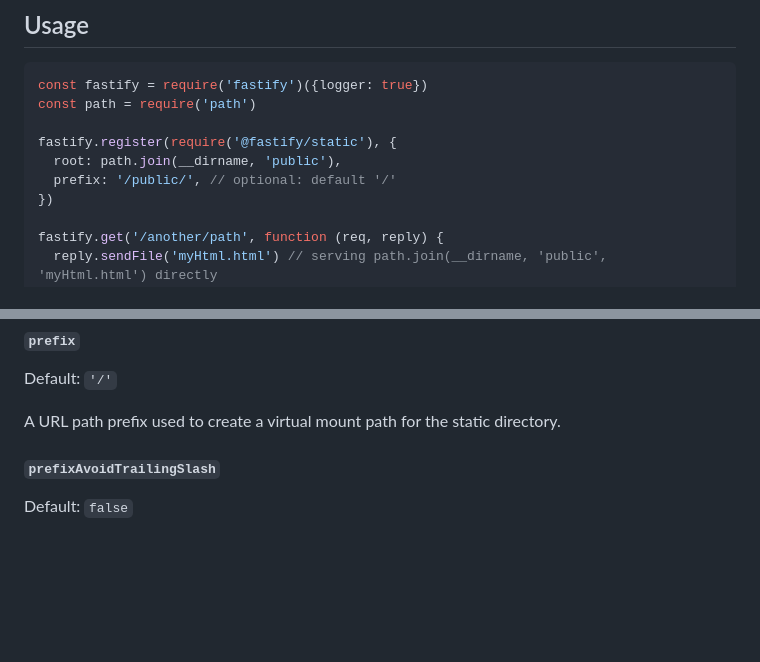
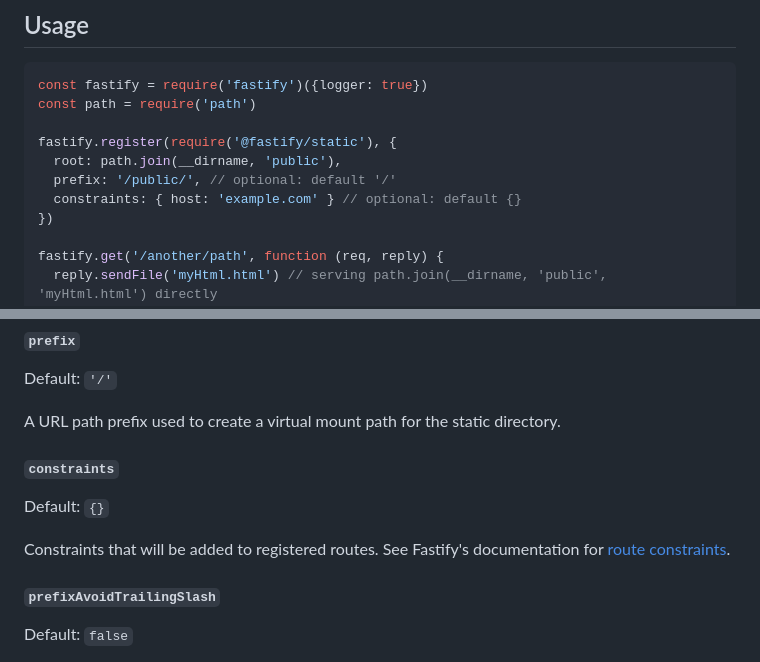
Before and after one commit to fastify/fastify-static, a Markdown page: README.md, 2 parts joined by grey strips. Drawn GitHub-style; blank space fills up the shorter version.

Commit message:
docs: add information about constraints property

```diff
--- a/README.md
+++ b/README.md
@@ -26,6 +26,7 @@ const path = require('path')
 fastify.register(require('@fastify/static'), {
   root: path.join(__dirname, 'public'),
   prefix: '/public/', // optional: default '/'
+  constraints: { host: 'example.com' } // optional: default {}
 })
 
 fastify.get('/another/path', function (req, reply) {
@@ -117,6 +118,13 @@ This is useful for serving multiple static directories under a single prefix. Fi
 Default: `'/'`
 
 A URL path prefix used to create a virtual mount path for the static directory.
+
+#### `constraints`
+
+Default: `{}`
+
+Constraints that will be added to registered routes. See Fastify's documentation for
+[route constraints](https://www.fastify.io/docs/latest/Reference/Routes/#constraints).
 
 #### `prefixAvoidTrailingSlash`
 
```
